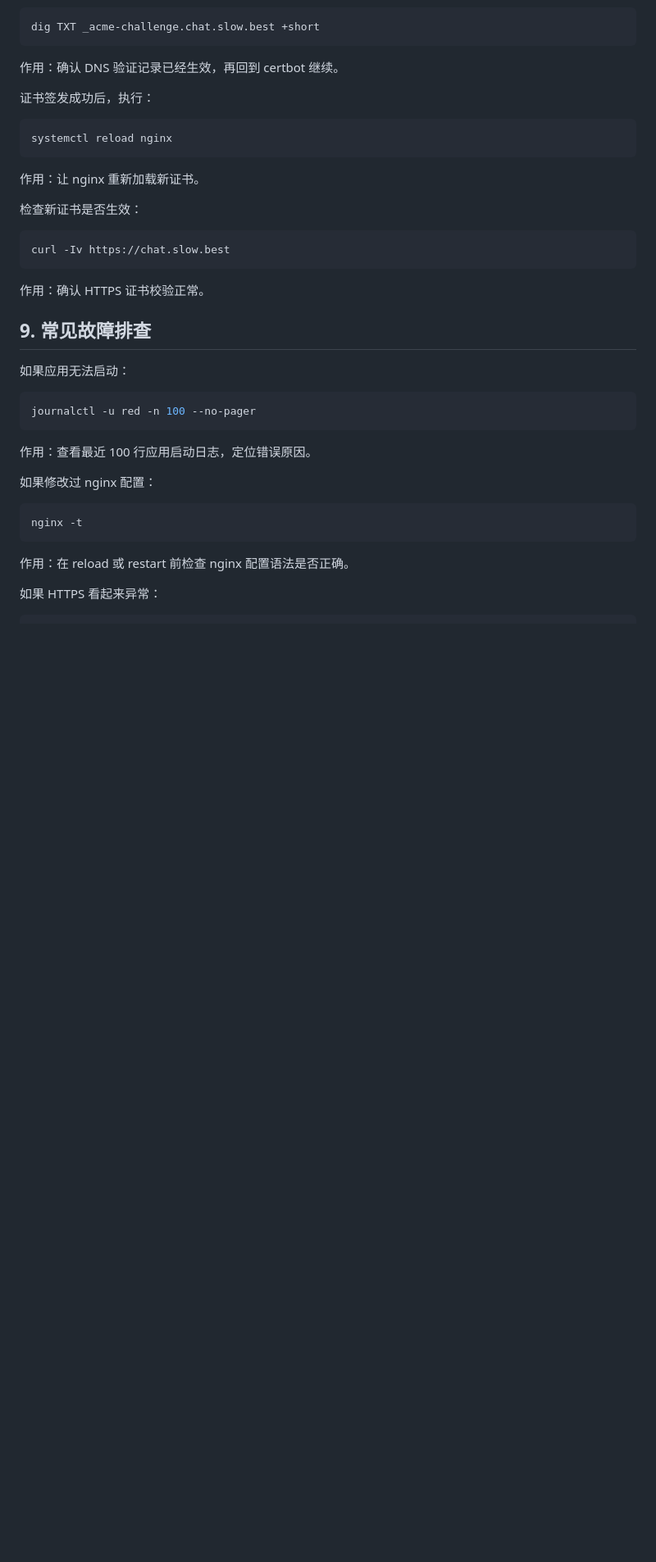
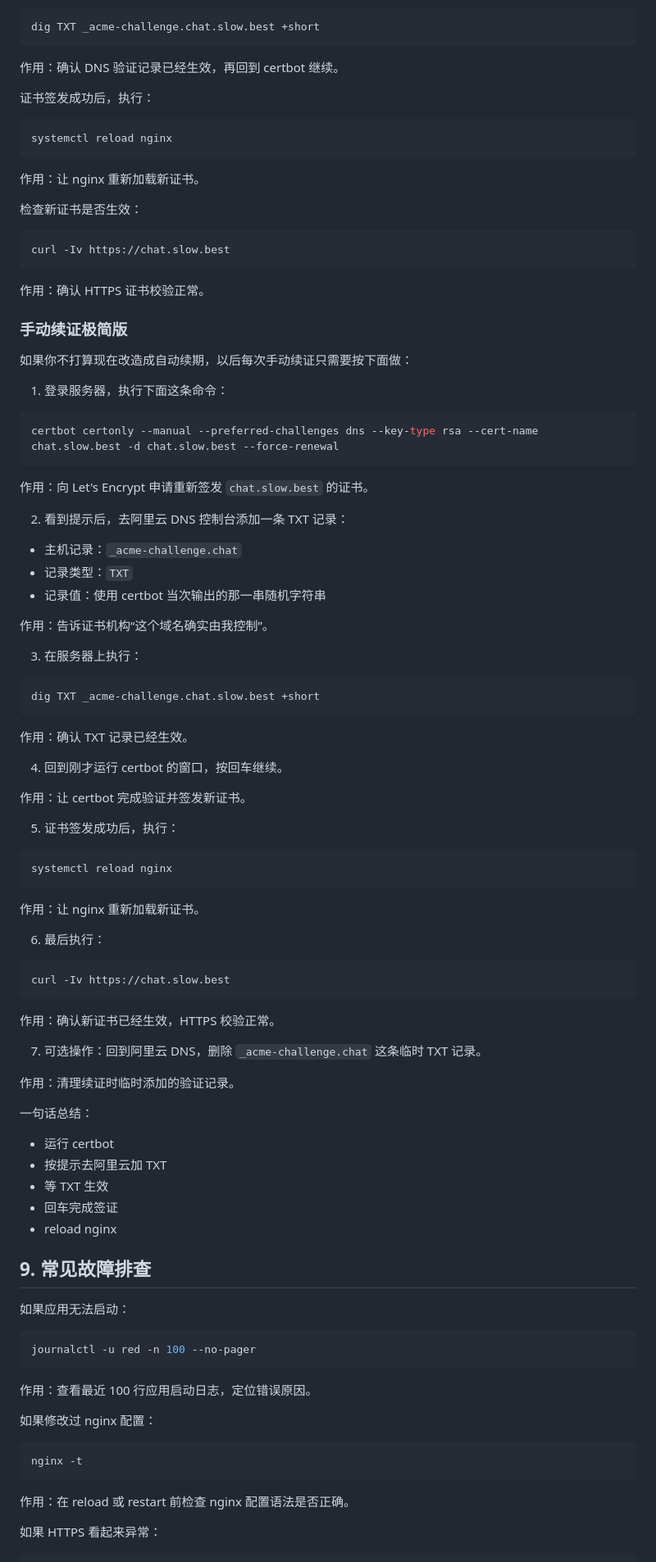
Before and after one commit to shixiong0529/red, a Markdown page: OPERATIONS.md, the part around the change. Shown at 82% size. GitHub-like rendering; blank space fills up the shorter version.

Commit message:
Add simple manual cert renewal guide

````diff
--- a/OPERATIONS.md
+++ b/OPERATIONS.md
@@ -172,6 +172,66 @@ curl -Iv https://chat.slow.best
 
 作用：确认 HTTPS 证书校验正常。
 
+### 手动续证极简版
+
+如果你不打算现在改造成自动续期，以后每次手动续证只需要按下面做：
+
+1. 登录服务器，执行下面这条命令：
+
+```bash
+certbot certonly --manual --preferred-challenges dns --key-type rsa --cert-name chat.slow.best -d chat.slow.best --force-renewal
+```
+
+作用：向 Let's Encrypt 申请重新签发 `chat.slow.best` 的证书。
+
+2. 看到提示后，去阿里云 DNS 控制台添加一条 TXT 记录：
+
+- 主机记录：`_acme-challenge.chat`
+- 记录类型：`TXT`
+- 记录值：使用 certbot 当次输出的那一串随机字符串
+
+作用：告诉证书机构“这个域名确实由我控制”。
+
+3. 在服务器上执行：
+
+```bash
+dig TXT _acme-challenge.chat.slow.best +short
+```
+
+作用：确认 TXT 记录已经生效。
+
+4. 回到刚才运行 certbot 的窗口，按回车继续。
+
+作用：让 certbot 完成验证并签发新证书。
+
+5. 证书签发成功后，执行：
+
+```bash
+systemctl reload nginx
+```
+
+作用：让 nginx 重新加载新证书。
+
+6. 最后执行：
+
+```bash
+curl -Iv https://chat.slow.best
+```
+
+作用：确认新证书已经生效，HTTPS 校验正常。
+
+7. 可选操作：回到阿里云 DNS，删除 `_acme-challenge.chat` 这条临时 TXT 记录。
+
+作用：清理续证时临时添加的验证记录。
+
+一句话总结：
+
+- 运行 certbot
+- 按提示去阿里云加 TXT
+- 等 TXT 生效
+- 回车完成签证
+- reload nginx
+
 ## 9. 常见故障排查
 
 如果应用无法启动：
````
